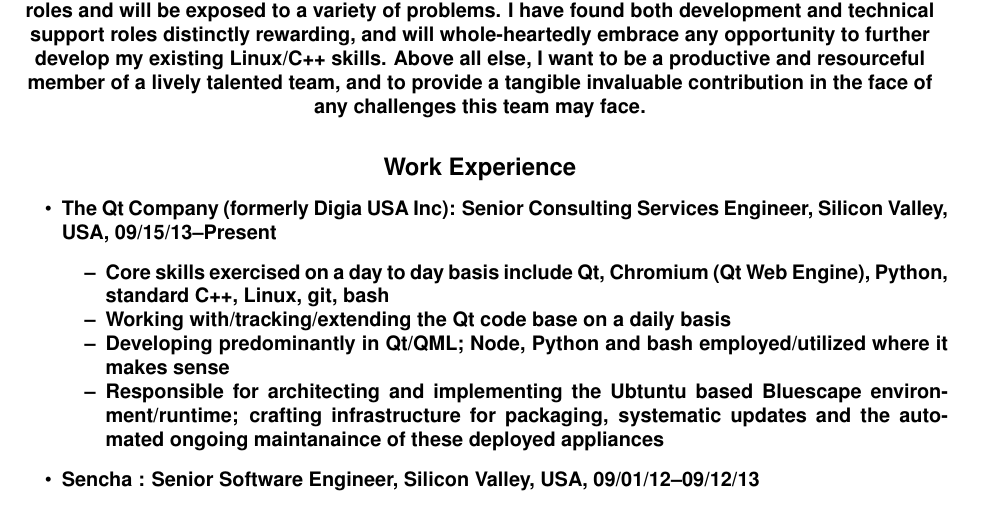
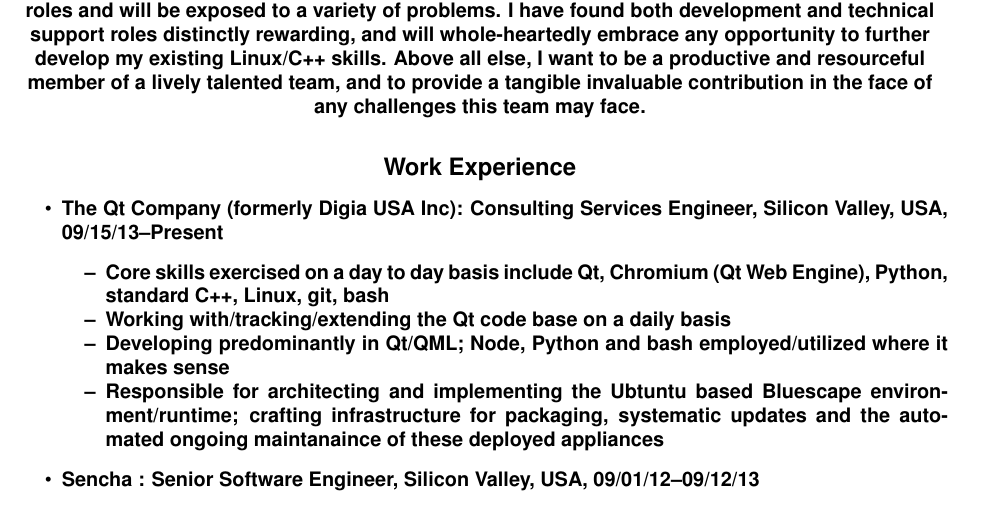
Before and after one commit to sirspudd/cv, a LaTeX CV (donald-carr-cv.tex): part of page 1 of 3, cut so that both start at the same text. Compiled offline with pdfLaTeX.

Commit message:
Adjust CV in accordance with H1B

```diff
--- a/donald-carr-cv.tex
+++ b/donald-carr-cv.tex
@@ -31,7 +31,7 @@
 \subsection*{Work Experience}
 \begin{itemize}
 
-\item{{\bf The Qt Company (formerly Digia USA Inc)}: Senior Consulting Services Engineer, Silicon Valley, USA, 09/15/13--Present }
+\item{{\bf The Qt Company (formerly Digia USA Inc)}: Consulting Services Engineer, Silicon Valley, USA, 09/15/13--Present }
 \begin{itemize*}
     \item{Core skills exercised on a day to day basis include Qt, Chromium (Qt Web Engine), Python, standard C++, Linux, git, bash}
     \item{Working with/tracking/extending the Qt code base on a daily basis}
```
